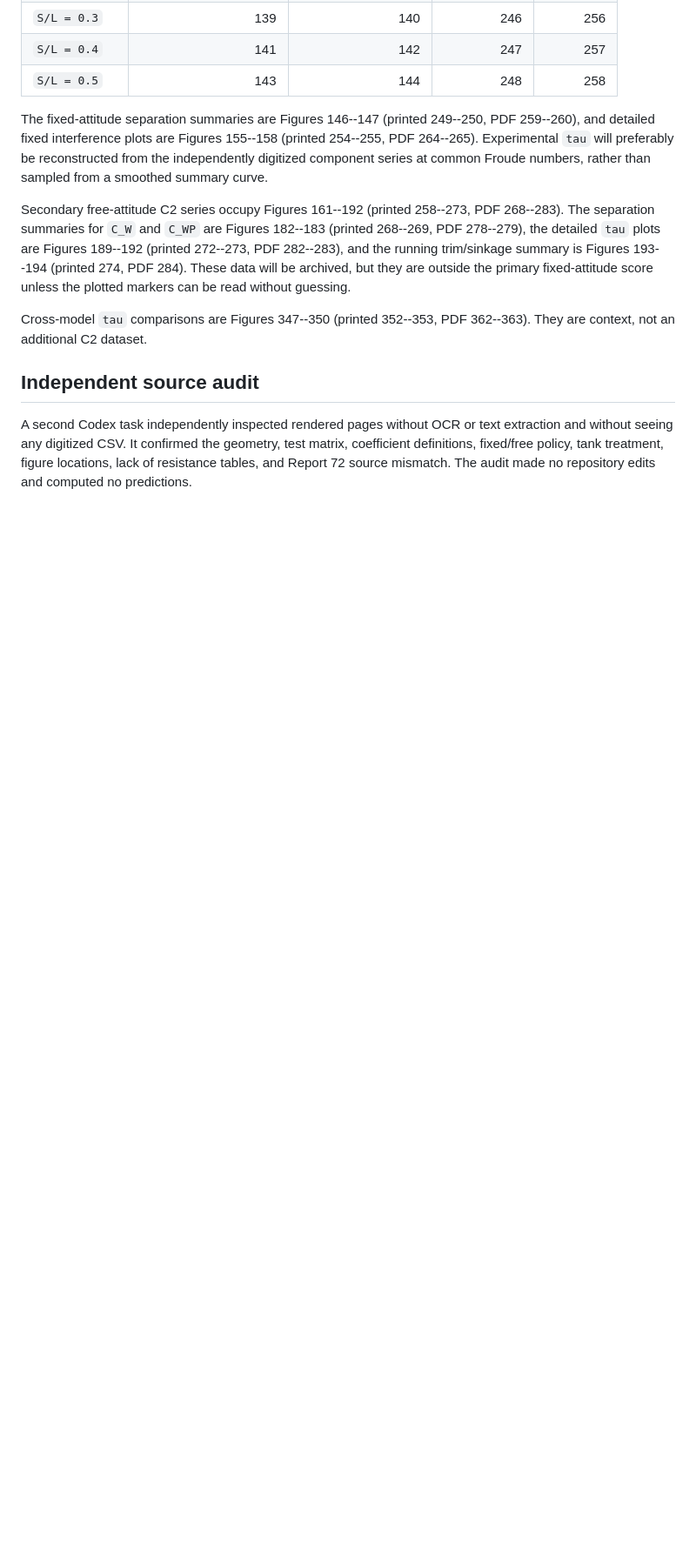
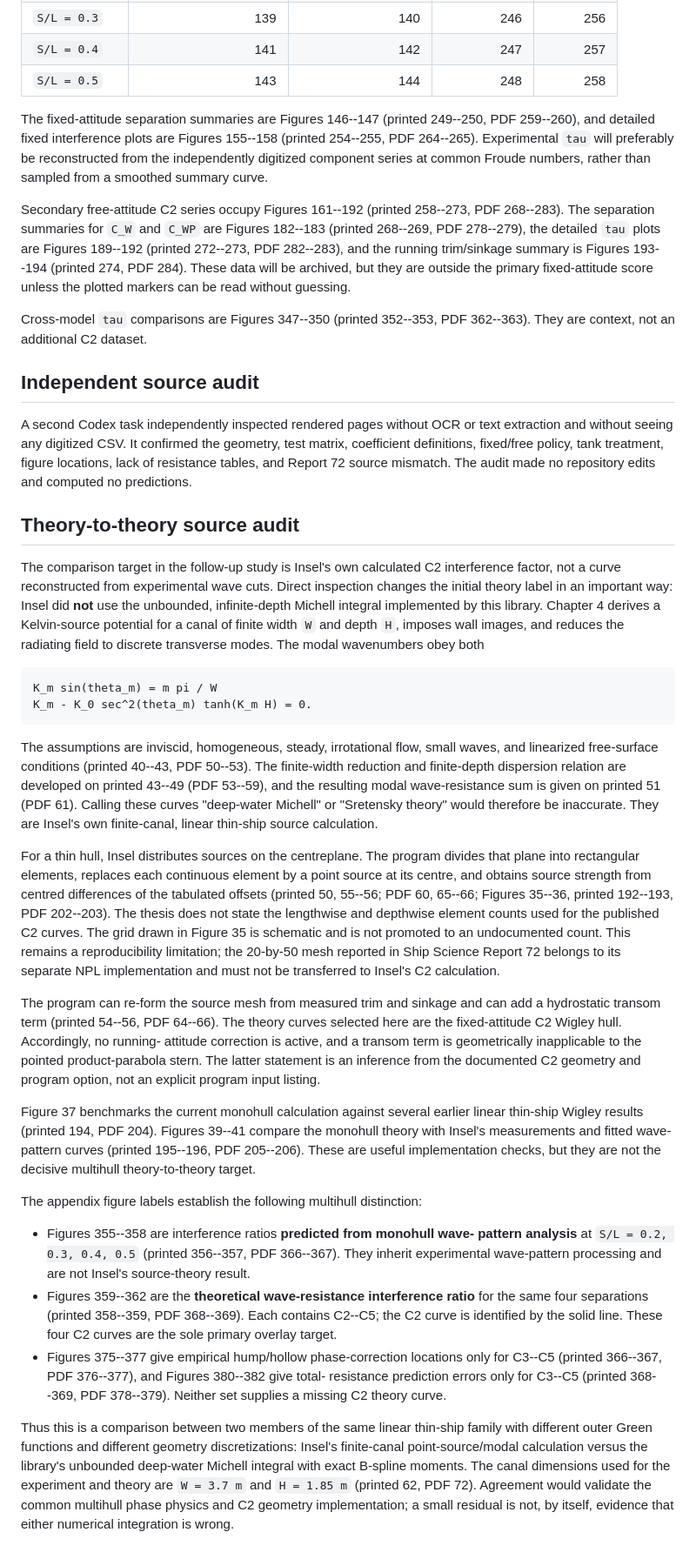
Before and after one commit to risingtideresearch/michell, a Markdown page: studies/insel-wigley/METHOD.md, the part around the change. Shown at 87% size. Rendered like a GitHub page; blank space fills up the shorter version.

Commit message:
Audit Insel theory comparison source

````diff
--- a/studies/insel-wigley/METHOD.md
+++ b/studies/insel-wigley/METHOD.md
@@ -290,3 +290,75 @@ extraction and without seeing any digitized CSV. It confirmed the geometry,
 test matrix, coefficient definitions, fixed/free policy, tank treatment,
 figure locations, lack of resistance tables, and Report 72 source mismatch.
 The audit made no repository edits and computed no predictions.
+
+## Theory-to-theory source audit
+
+The comparison target in the follow-up study is Insel's own calculated C2
+interference factor, not a curve reconstructed from experimental wave cuts.
+Direct inspection changes the initial theory label in an important way: Insel
+did **not** use the unbounded, infinite-depth Michell integral implemented by
+this library. Chapter 4 derives a Kelvin-source potential for a canal of finite
+width `W` and depth `H`, imposes wall images, and reduces the radiating field to
+discrete transverse modes. The modal wavenumbers obey both
+
+```text
+K_m sin(theta_m) = m pi / W
+K_m - K_0 sec^2(theta_m) tanh(K_m H) = 0.
+```
+
+The assumptions are inviscid, homogeneous, steady, irrotational flow, small
+waves, and linearized free-surface conditions (printed 40--43, PDF 50--53).
+The finite-width reduction and finite-depth dispersion relation are developed
+on printed 43--49 (PDF 53--59), and the resulting modal wave-resistance sum is
+given on printed 51 (PDF 61). Calling these curves "deep-water Michell" or
+"Sretensky theory" would therefore be inaccurate. They are Insel's own
+finite-canal, linear thin-ship source calculation.
+
+For a thin hull, Insel distributes sources on the centreplane. The program
+divides that plane into rectangular elements, replaces each continuous element
+by a point source at its centre, and obtains source strength from centred
+differences of the tabulated offsets (printed 50, 55--56; PDF 60, 65--66;
+Figures 35--36, printed 192--193, PDF 202--203). The thesis does not state the
+lengthwise and depthwise element counts used for the published C2 curves. The
+grid drawn in Figure 35 is schematic and is not promoted to an undocumented
+count. This remains a reproducibility limitation; the 20-by-50 mesh reported
+in Ship Science Report 72 belongs to its separate NPL implementation and must
+not be transferred to Insel's C2 calculation.
+
+The program can re-form the source mesh from measured trim and sinkage and can
+add a hydrostatic transom term (printed 54--56, PDF 64--66). The theory curves
+selected here are the fixed-attitude C2 Wigley hull. Accordingly, no running-
+attitude correction is active, and a transom term is geometrically inapplicable
+to the pointed product-parabola stern. The latter statement is an inference
+from the documented C2 geometry and program option, not an explicit program
+input listing.
+
+Figure 37 benchmarks the current monohull calculation against several earlier
+linear thin-ship Wigley results (printed 194, PDF 204). Figures 39--41 compare
+the monohull theory with Insel's measurements and fitted wave-pattern curves
+(printed 195--196, PDF 205--206). These are useful implementation checks, but
+they are not the decisive multihull theory-to-theory target.
+
+The appendix figure labels establish the following multihull distinction:
+
+- Figures 355--358 are interference ratios **predicted from monohull wave-
+  pattern analysis** at `S/L = 0.2, 0.3, 0.4, 0.5` (printed 356--357,
+  PDF 366--367). They inherit experimental wave-pattern processing and are not
+  Insel's source-theory result.
+- Figures 359--362 are the **theoretical wave-resistance interference ratio**
+  for the same four separations (printed 358--359, PDF 368--369). Each contains
+  C2--C5; the C2 curve is identified by the solid line. These four C2 curves are
+  the sole primary overlay target.
+- Figures 375--377 give empirical hump/hollow phase-correction locations only
+  for C3--C5 (printed 366--367, PDF 376--377), and Figures 380--382 give total-
+  resistance prediction errors only for C3--C5 (printed 368--369,
+  PDF 378--379). Neither set supplies a missing C2 theory curve.
+
+Thus this is a comparison between two members of the same linear thin-ship
+family with different outer Green functions and different geometry
+discretizations: Insel's finite-canal point-source/modal calculation versus the
+library's unbounded deep-water Michell integral with exact B-spline moments.
+The canal dimensions used for the experiment and theory are `W = 3.7 m` and
+`H = 1.85 m` (printed 62, PDF 72). Agreement would validate the common
+multihull phase physics and C2 geometry implementation; a small residual is
+not, by itself, evidence that either numerical integration is wrong.
````
